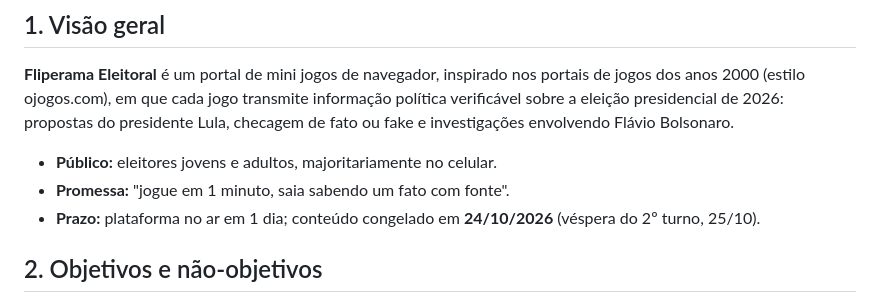
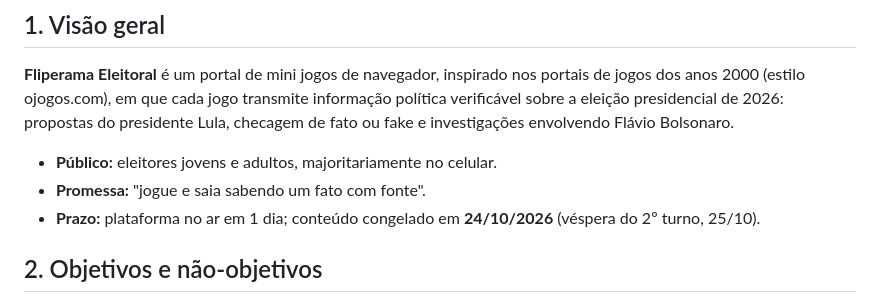
Before and after one commit to jessicamelo0532/fliperama-eleitoral, a Markdown page: docs/SPEC.md, the part around the change. GitHub-like rendering.

```diff
--- a/docs/SPEC.md
+++ b/docs/SPEC.md
@@ -8,7 +8,7 @@
 **Fliperama Eleitoral** é um portal de mini jogos de navegador, inspirado nos portais de jogos dos anos 2000 (estilo ojogos.com), em que cada jogo transmite informação política verificável sobre a eleição presidencial de 2026: propostas do presidente Lula, checagem de fato ou fake e investigações envolvendo Flávio Bolsonaro.
 
 - **Público:** eleitores jovens e adultos, majoritariamente no celular.
-- **Promessa:** "jogue em 1 minuto, saia sabendo um fato com fonte".
+- **Promessa:** "jogue e saia sabendo um fato com fonte".
 - **Prazo:** plataforma no ar em 1 dia; conteúdo congelado em **24/10/2026** (véspera do 2º turno, 25/10).
 
 ## 2. Objetivos e não-objetivos
```
Also changed, not shown: README.md (+1 -1 lines), docs/jogos/MODELO.md (+1 -1 lines), assets/img/og-image.png, 2 other files.
